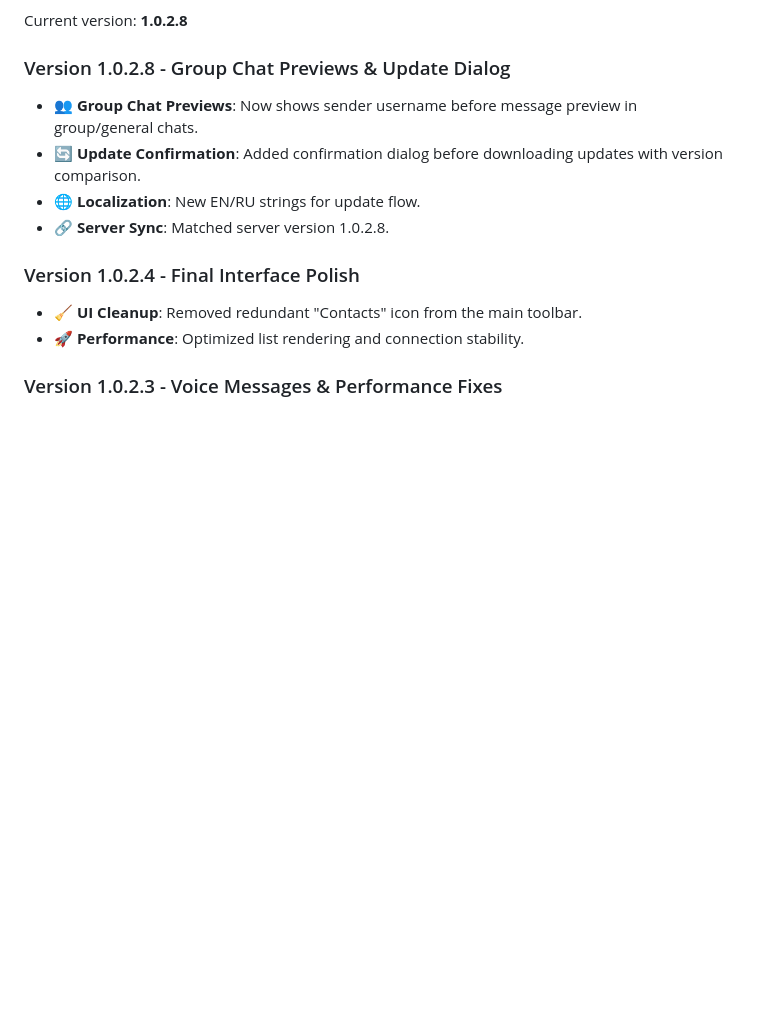
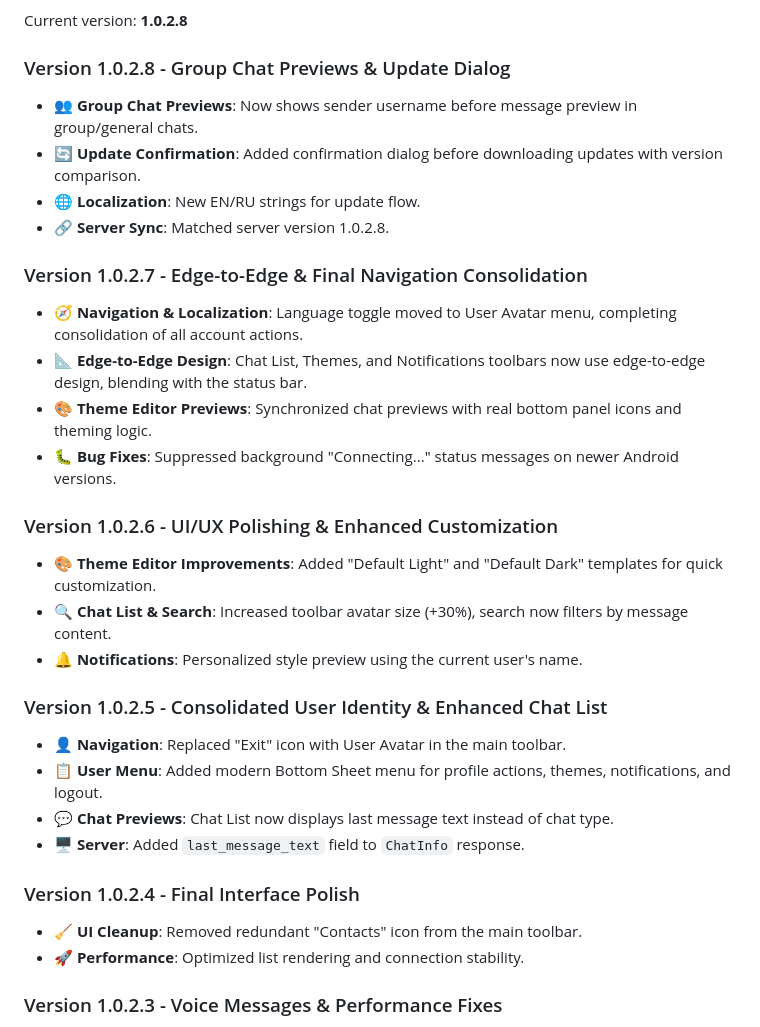
Before and after one commit to ferzferz11-sudo/msg.client.android, a Markdown page: README.md, the part around the change. GitHub-like rendering; blank space fills up the shorter version.

```diff
--- a/README.md
+++ b/README.md
@@ -182,6 +182,23 @@ Current version: **1.0.2.8**
 - 🔄 **Update Confirmation**: Added confirmation dialog before downloading updates with version comparison.
 - 🌐 **Localization**: New EN/RU strings for update flow.
 - 🔗 **Server Sync**: Matched server version 1.0.2.8.
+
+### Version 1.0.2.7 - Edge-to-Edge & Final Navigation Consolidation
+- 🧭 **Navigation & Localization**: Language toggle moved to User Avatar menu, completing consolidation of all account actions.
+- 📐 **Edge-to-Edge Design**: Chat List, Themes, and Notifications toolbars now use edge-to-edge design, blending with the status bar.
+- 🎨 **Theme Editor Previews**: Synchronized chat previews with real bottom panel icons and theming logic.
+- 🐛 **Bug Fixes**: Suppressed background "Connecting..." status messages on newer Android versions.
+
+### Version 1.0.2.6 - UI/UX Polishing & Enhanced Customization
+- 🎨 **Theme Editor Improvements**: Added "Default Light" and "Default Dark" templates for quick customization.
+- 🔍 **Chat List & Search**: Increased toolbar avatar size (+30%), search now filters by message content.
+- 🔔 **Notifications**: Personalized style preview using the current user's name.
+
+### Version 1.0.2.5 - Consolidated User Identity & Enhanced Chat List
+- 👤 **Navigation**: Replaced "Exit" icon with User Avatar in the main toolbar.
+- 📋 **User Menu**: Added modern Bottom Sheet menu for profile actions, themes, notifications, and logout.
+- 💬 **Chat Previews**: Chat List now displays last message text instead of chat type.
+- 🖥️ **Server**: Added `last_message_text` field to `ChatInfo` response.
 
 ### Version 1.0.2.4 - Final Interface Polish
 - 🧹 **UI Cleanup**: Removed redundant "Contacts" icon from the main toolbar.
```
Also changed, not shown: README.ru.md (+28 -0 lines).
